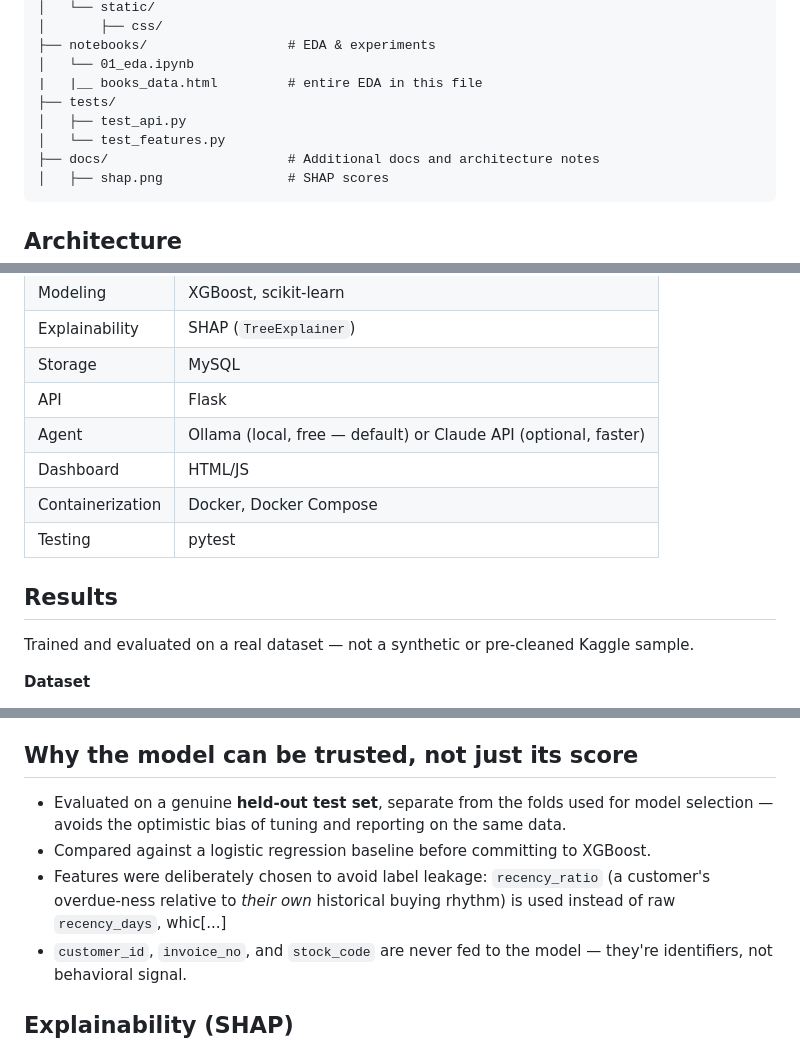
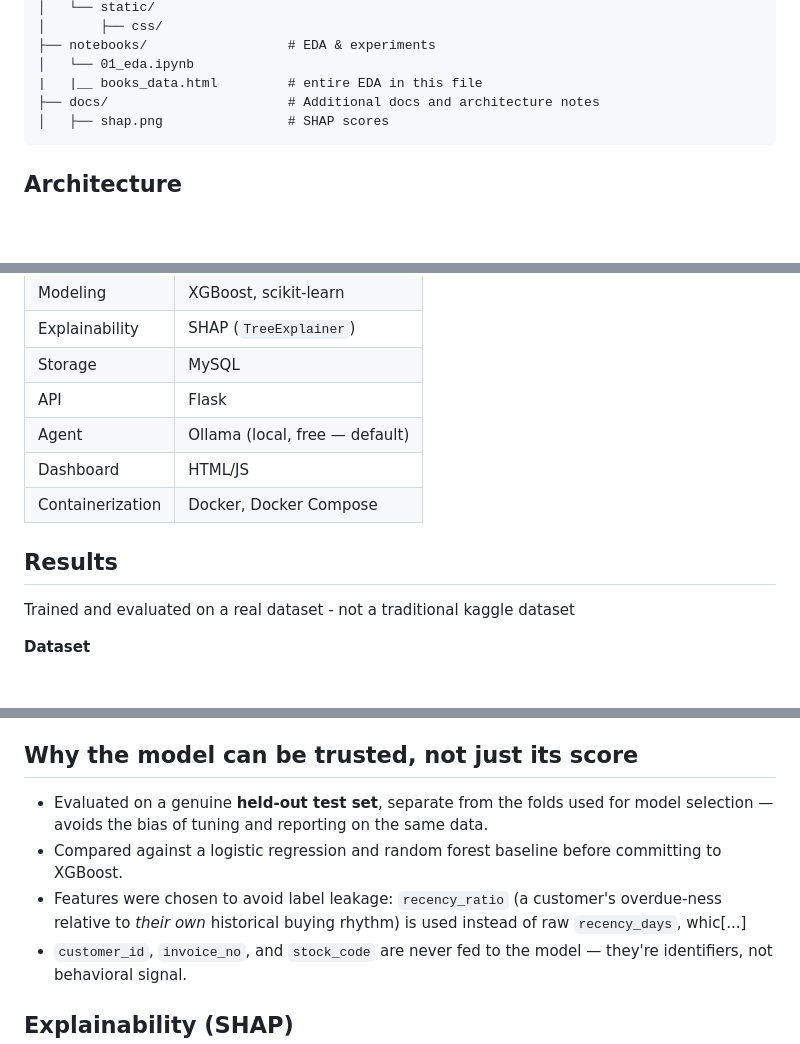
Before and after one commit to ShoaibCodes17/Customer-Retention-Intelligence-System, a Markdown page: README.md, 3 parts joined by grey strips. Drawn GitHub-style; blank space fills up the shorter version.

````diff
--- a/README.md
+++ b/README.md
@@ -71,9 +66,6 @@ Online retailers lose a disproportionate share of revenue to high-value customer
 ├── notebooks/                  # EDA & experiments
 │   └── 01_eda.ipynb
 |   |__ books_data.html         # entire EDA in this file
-├── tests/
-│   ├── test_api.py
-│   └── test_features.py
 ├── docs/                       # Additional docs and architecture notes
 │   ├── shap.png                # SHAP scores
 ```
@@ -115,14 +107,13 @@ Raw transactions (UCI Online Retail II)
 | Explainability | SHAP (`TreeExplainer`) |
 | Storage | MySQL |
 | API | Flask |
-| Agent | Ollama (local, free — default) or Claude API (optional, faster) |
+| Agent | Ollama (local, free — default)|
 | Dashboard | HTML/JS |
 | Containerization | Docker, Docker Compose |
-| Testing | pytest |
 
 ## Results
 
-Trained and evaluated on a real dataset — not a synthetic or pre-cleaned Kaggle sample.
+Trained and evaluated on a real dataset - not a traditional kaggle dataset
 
 **Dataset**
 - ~779,425 cleaned transaction line items
@@ -144,9 +135,9 @@ Trained and evaluated on a real dataset — not a synthetic or pre-cleaned Kaggl
 
 ## Why the model can be trusted, not just its score
 
-- Evaluated on a genuine **held-out test set**, separate from the folds used for model selection — avoids the optimistic bias of tuning and reporting on the same data.
-- Compared against a logistic regression baseline before committing to XGBoost.
-- Features were deliberately chosen to avoid label leakage: `recency_ratio` (a customer's overdue-ness relative to *their own* historical buying rhythm) is used instead of raw `recency_days`, whic[...]
+- Evaluated on a genuine **held-out test set**, separate from the folds used for model selection — avoids the bias of tuning and reporting on the same data.
+- Compared against a logistic regression and random forest baseline before committing to XGBoost.
+- Features were chosen to avoid label leakage: `recency_ratio` (a customer's overdue-ness relative to *their own* historical buying rhythm) is used instead of raw `recency_days`, whic[...]
 - `customer_id`, `invoice_no`, and `stock_code` are never fed to the model — they're identifiers, not behavioral signal.
 
 ## Explainability (SHAP)
````
Also changed, not shown: other parts of README.md (+4 -27 lines).
